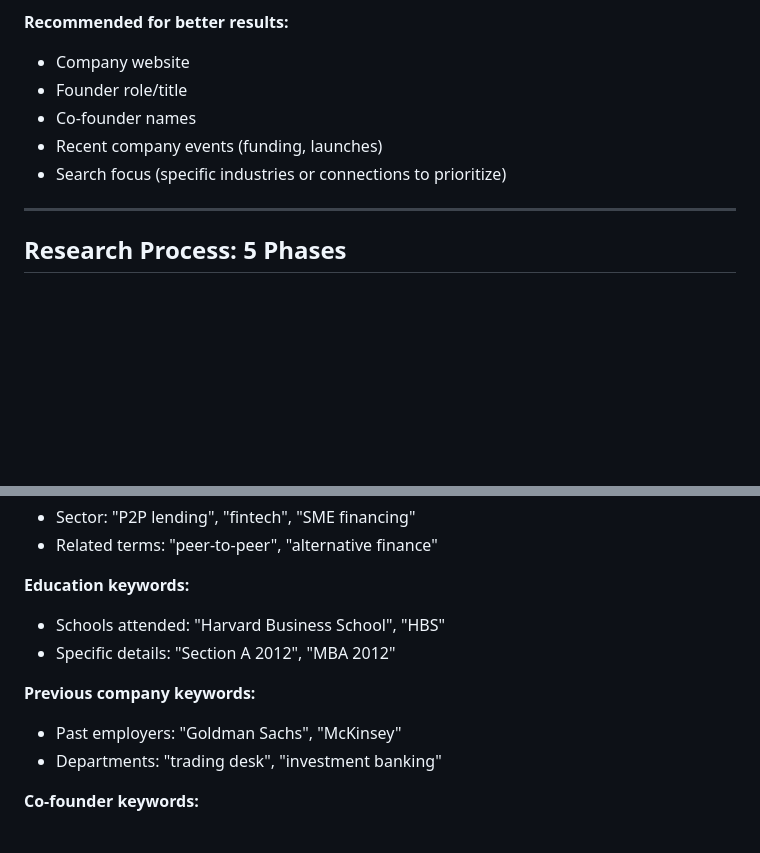
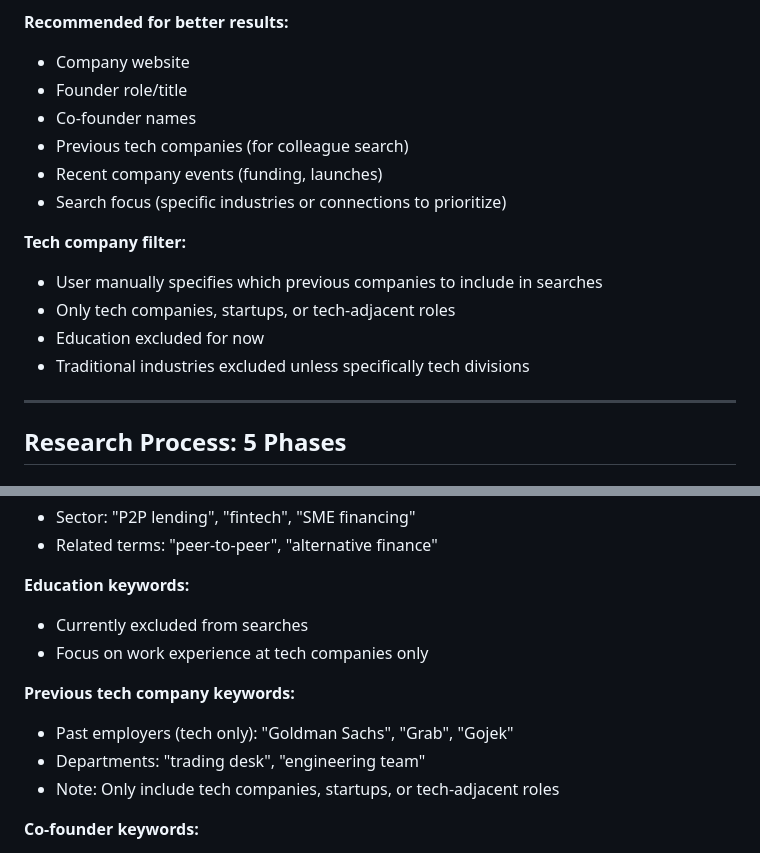
Before and after one commit to ductran2918/tia-people-data-prototype, a Markdown page: docs/manusai_search_methodology.md, 2 parts joined by grey strips. Drawn GitHub-style; blank space fills up the shorter version.

```diff
--- a/docs/manusai_search_methodology.md
+++ b/docs/manusai_search_methodology.md
@@ -24,8 +24,15 @@ This document reveals the exact search strategy, queries, and reasoning used to
 - Company website
 - Founder role/title
 - Co-founder names
+- Previous tech companies (for colleague search)
 - Recent company events (funding, launches)
 - Search focus (specific industries or connections to prioritize)
+
+**Tech company filter:**
+- User manually specifies which previous companies to include in searches
+- Only tech companies, startups, or tech-adjacent roles
+- Education excluded for now
+- Traditional industries excluded unless specifically tech divisions
 
 ---
 
@@ -72,12 +79,13 @@ Based on profile discovery, create a comprehensive keyword map:
 - Related terms: "peer-to-peer", "alternative finance"
 
 **Education keywords:**
-- Schools attended: "Harvard Business School", "HBS"
-- Specific details: "Section A 2012", "MBA 2012"
+- Currently excluded from searches
+- Focus on work experience at tech companies only
 
-**Previous company keywords:**
-- Past employers: "Goldman Sachs", "McKinsey"
-- Departments: "trading desk", "investment banking"
+**Previous tech company keywords:**
+- Past employers (tech only): "Goldman Sachs", "Grab", "Gojek"
+- Departments: "trading desk", "engineering team"
+- Note: Only include tech companies, startups, or tech-adjacent roles
 
 **Co-founder keywords:**
 - Names: "Reynold Wijaya"
```
Also changed, not shown: other parts of docs/manusai_search_methodology.md (+52 -1 lines).
